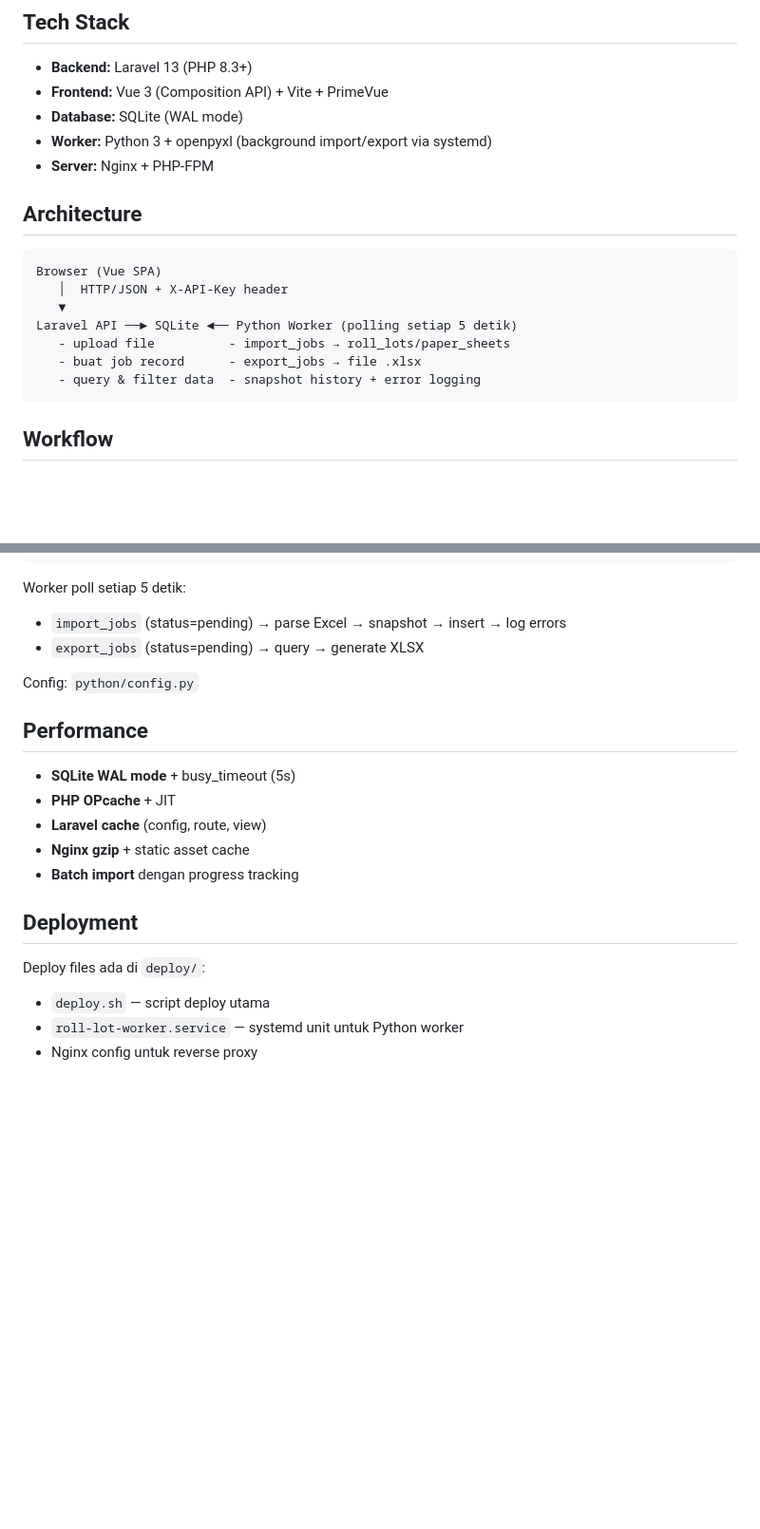
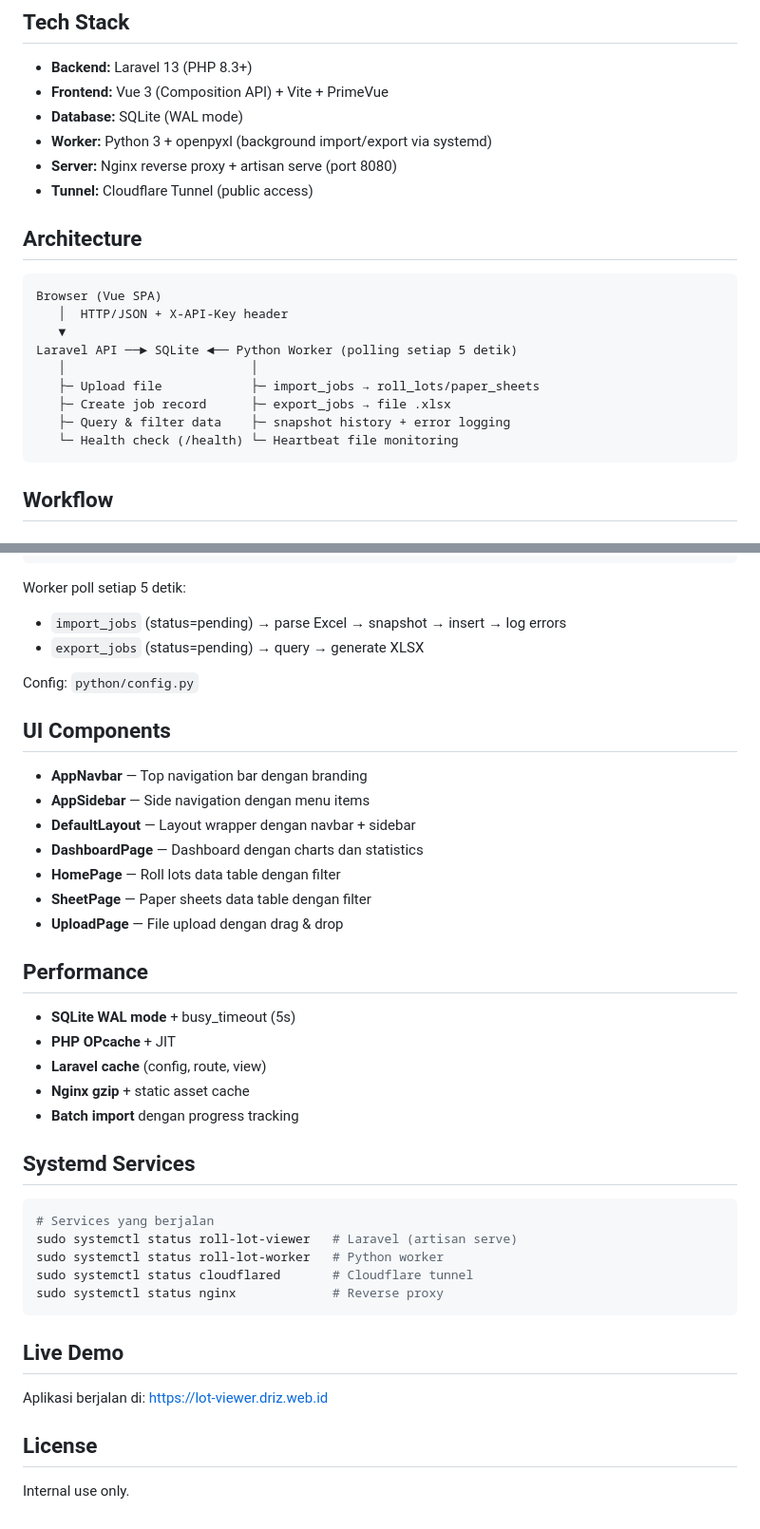
Before and after one commit to andrizpray/roll_lot_viewer, a Markdown page: README.md, 2 parts joined by grey strips. Shown at 95% size. Rendered like a GitHub page; blank space fills up the shorter version.

Commit message:
docs: update README with latest features and architecture

````diff
--- a/README.md
+++ b/README.md
@@ -11,7 +11,8 @@ Aplikasi internal untuk mengimpor, menampilkan, dan memfilter data mutasi kertas
 - **Frontend:** Vue 3 (Composition API) + Vite + PrimeVue
 - **Database:** SQLite (WAL mode)
 - **Worker:** Python 3 + openpyxl (background import/export via systemd)
-- **Server:** Nginx + PHP-FPM
+- **Server:** Nginx reverse proxy + artisan serve (port 8080)
+- **Tunnel:** Cloudflare Tunnel (public access)
 
 ## Architecture
 
@@ -20,9 +21,11 @@ Browser (Vue SPA)
    │  HTTP/JSON + X-API-Key header
    ▼
 Laravel API ──► SQLite ◄── Python Worker (polling setiap 5 detik)
-   - upload file          - import_jobs → roll_lots/paper_sheets
-   - buat job record      - export_jobs → file .xlsx
-   - query & filter data  - snapshot history + error logging
+   │                         │
+   ├─ Upload file            ├─ import_jobs → roll_lots/paper_sheets
+   ├─ Create job record      ├─ export_jobs → file .xlsx
+   ├─ Query & filter data    ├─ snapshot history + error logging
+   └─ Health check (/health) └─ Heartbeat file monitoring
 ```
 
 ## Workflow
@@ -187,6 +199,16 @@ Worker poll setiap 5 detik:
 
 Config: `python/config.py`
 
+## UI Components
+
+- **AppNavbar** — Top navigation bar dengan branding
+- **AppSidebar** — Side navigation dengan menu items
+- **DefaultLayout** — Layout wrapper dengan navbar + sidebar
+- **DashboardPage** — Dashboard dengan charts dan statistics
+- **HomePage** — Roll lots data table dengan filter
+- **SheetPage** — Paper sheets data table dengan filter
+- **UploadPage** — File upload dengan drag & drop
+
 ## Performance
 
 - **SQLite WAL mode** + busy_timeout (5s)
@@ -195,9 +217,20 @@ Config: `python/config.py`
 - **Nginx gzip** + static asset cache
 - **Batch import** dengan progress tracking
 
-## Deployment
+## Systemd Services
 
-Deploy files ada di `deploy/`:
-- `deploy.sh` — script deploy utama
-- `roll-lot-worker.service` — systemd unit untuk Python worker
-- Nginx config untuk reverse proxy
+```bash
+# Services yang berjalan
+sudo systemctl status roll-lot-viewer   # Laravel (artisan serve)
+sudo systemctl status roll-lot-worker   # Python worker
+sudo systemctl status cloudflared       # Cloudflare tunnel
+sudo systemctl status nginx             # Reverse proxy
+```
+
+## Live Demo
+
+Aplikasi berjalan di: https://lot-viewer.driz.web.id
+
+## License
+
+Internal use only.
````
Also changed, not shown: other parts of README.md (+10 -1 lines).
